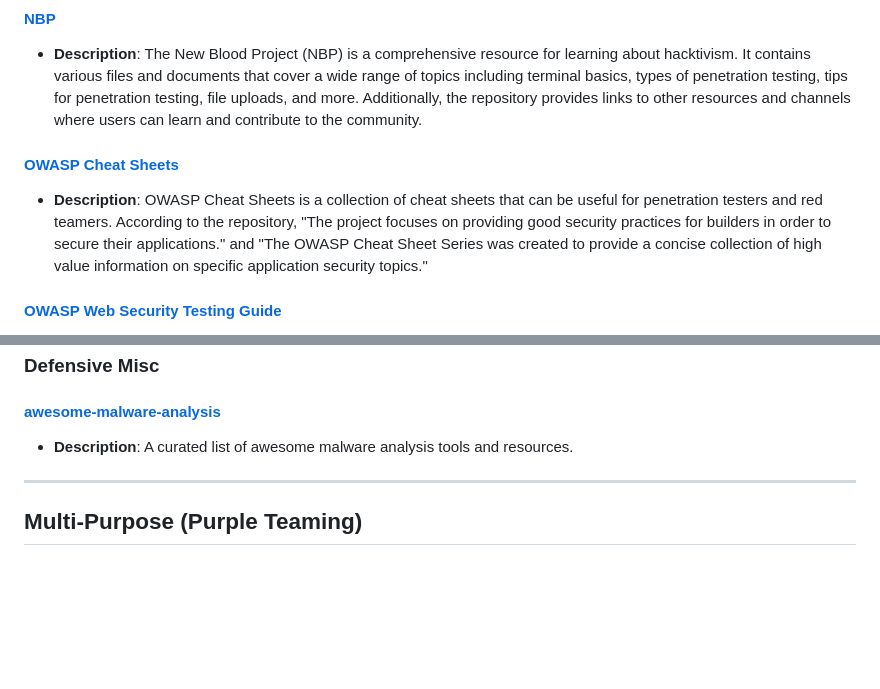
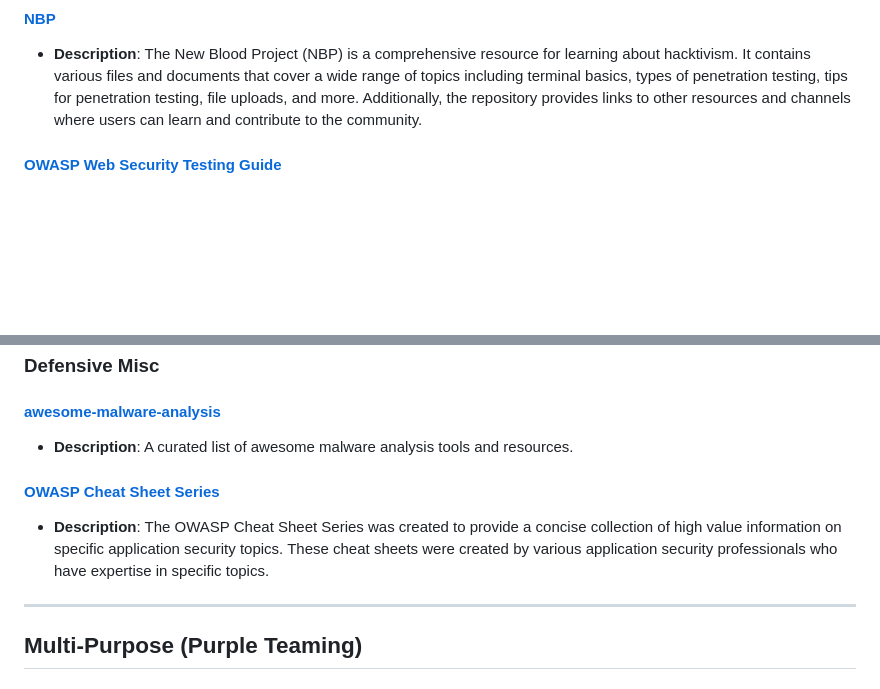
Before and after one commit to Daethyra/Cybersecurity-References, a Markdown page: Useful-Repositories/README.md, 2 parts joined by grey strips. Rendered like a GitHub page; blank space fills up the shorter version.

Commit message:
Move OWASP CheatSheets to Defensive Misc section

```diff
--- a/Useful-Repositories/README.md
+++ b/Useful-Repositories/README.md
@@ -27,9 +27,6 @@
 
 #### [NBP](https://github.com/NeverWonderLand/NBP)
 - **Description**: The New Blood Project (NBP) is a comprehensive resource for learning about hacktivism. It contains various files and documents that cover a wide range of topics including terminal basics, types of penetration testing, tips for penetration testing, file uploads, and more. Additionally, the repository provides links to other resources and channels where users can learn and contribute to the community.
-
-#### [OWASP Cheat Sheets](https://github.com/OWASP/CheatSheetSeries/tree/master/cheatsheets)
-- **Description**: OWASP Cheat Sheets is a collection of cheat sheets that can be useful for penetration testers and red teamers. According to the repository, "The project focuses on providing good security practices for builders in order to secure their applications." and "The OWASP Cheat Sheet Series was created to provide a concise collection of high value information on specific application security topics."
 
 #### [OWASP Web Security Testing Guide](https://github.com/OWASP/wstg)
 - **Description**: The WSTG is a "comprehensive Open Source guide to testing the security of web applications and web services." It contains documents for testing in various scenarios, and these documents are easily downloaded if one knows the uniform identifiers. It also has a web security testing checklist in both excel and markdown formats.
@@ -74,6 +71,9 @@
 #### [awesome-malware-analysis](https://github.com/rshipp/awesome-malware-analysis)
 - **Description**: A curated list of awesome malware analysis tools and resources.
 
+#### [OWASP Cheat Sheet Series](https://cheatsheetseries.owasp.org/index.html)
+- **Description**: The OWASP Cheat Sheet Series was created to provide a concise collection of high value information on specific application security topics. These cheat sheets were created by various application security professionals who have expertise in specific topics.
+
 ---
 
 ## Multi-Purpose (Purple Teaming)
```
